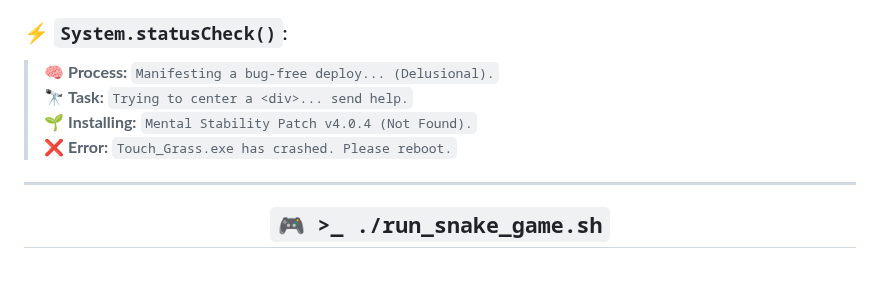
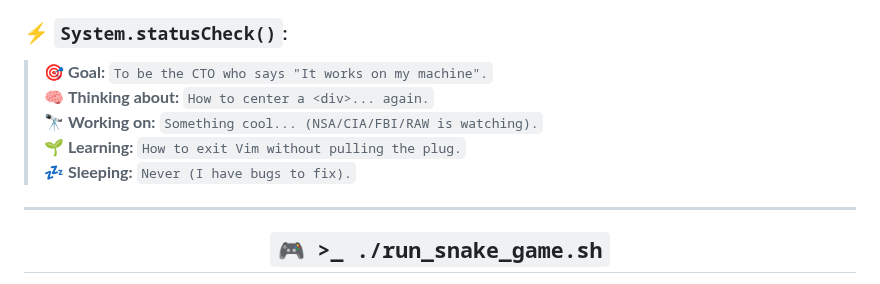
Before and after one commit to sudhanshu1402/sudhanshu1402, a Markdown page: README.md, the part around the change. Drawn GitHub-style.

Commit message:
sudhanshu1402

```diff
--- a/README.md
+++ b/README.md
@@ -52,10 +52,11 @@ const sudhanshu = {
 > I am a **Backend Architect** at **Testlify** building high-scale systems (10k+ RPM). Previously, I automated data pipelines as a **Data Analyst** at **Policybazaar**. My mission is to bridge the gap between complex engineering (**Node.js, AWS**) and business strategy (**MBA Tech**) on my road to becoming a **CTO**.
 
 ### ⚡ `System.statusCheck()`:
-> 🧠 **Process:** `Manifesting a bug-free deploy... (Delusional).`
-> 🔭 **Task:** `Trying to center a <div>... send help.`
-> 🌱 **Installing:** `Mental Stability Patch v4.0.4 (Not Found).`
-> ❌ **Error:** `Touch_Grass.exe has crashed. Please reboot.`
+> 🎯 **Goal:** `To be the CTO who says "It works on my machine".`
+> 🧠 **Thinking about:** `How to center a <div>... again.`
+> 🔭 **Working on:** `Something cool... (NSA/CIA/FBI/RAW is watching).`
+> 🌱 **Learning:** `How to exit Vim without pulling the plug.`
+> 💤 **Sleeping:** `Never (I have bugs to fix).`
 
 ---
 
```
